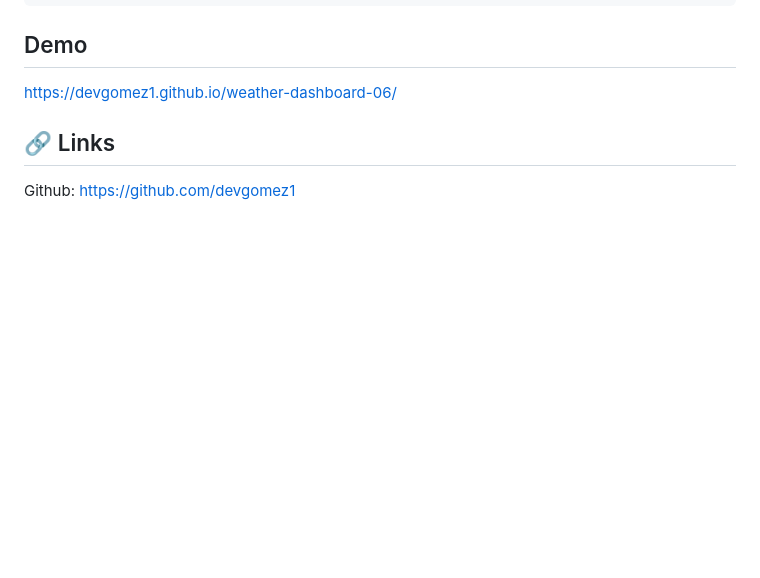
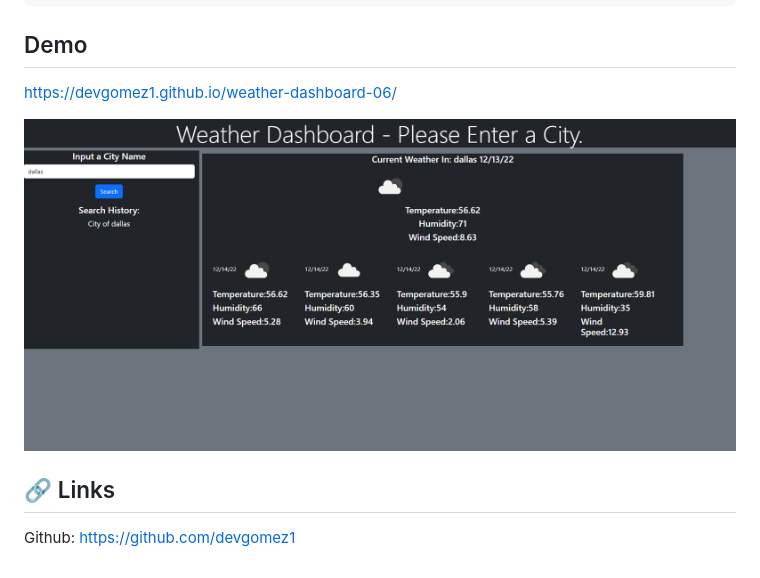
Before and after one commit to devgomez1/weather-dashboard-06, a Markdown page: README.md, the part around the change. GitHub-like rendering; pictures changed too: images/Screenshot 2022-12-13 204359.png (added); blank space fills up the shorter version.

```diff
--- a/README.md
+++ b/README.md
@@ -49,6 +49,7 @@ Returns all sorts of information on the forcast of the searched city.
 
  https://devgomez1.github.io/weather-dashboard-06/
 
+![example](./images/Screenshot%202022-12-13%20204359.png)
 
 ## 🔗 Links
 
```
